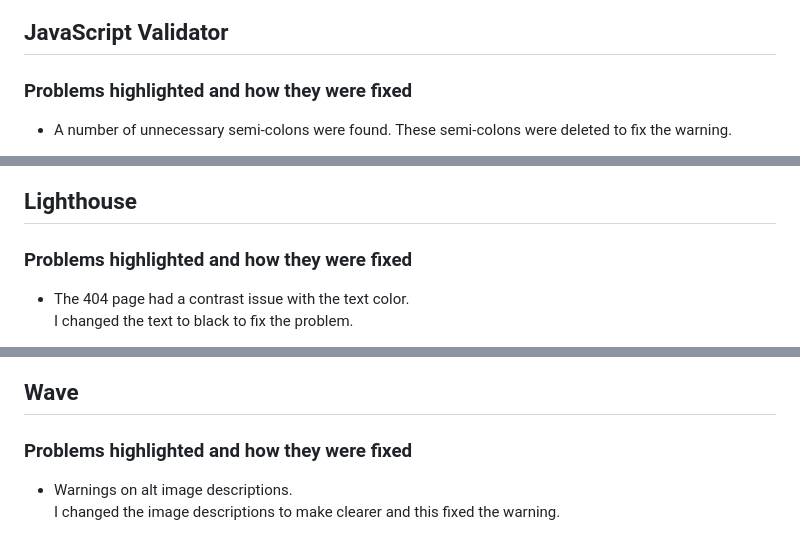
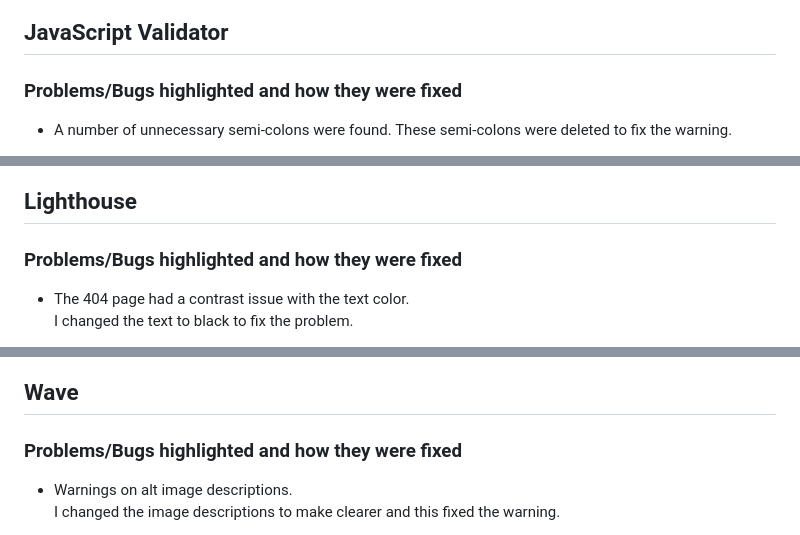
Before and after one commit to DavidDock/ElephantMouseMonkey, a Markdown page: TESTING.md, 3 parts joined by grey strips. Drawn GitHub-style.

```diff
--- a/TESTING.md
+++ b/TESTING.md
@@ -42,7 +42,7 @@
 ## JavaScript Validator
 
 
-### Problems highlighted and how they were fixed
+### Problems/Bugs highlighted and how they were fixed
 
 * A number of unnecessary semi-colons were found.
   These semi-colons were deleted to fix the warning.
@@ -56,7 +56,7 @@ I fixed the issue by adding two functions for when the relevant button was click
 
 ## Lighthouse
 
-### Problems highlighted and how they were fixed
+### Problems/Bugs highlighted and how they were fixed
 
 * The 404 page had a contrast issue with the text color.
   I changed the text to black to fix the problem.
@@ -77,7 +77,7 @@ I fixed the issue by adding two functions for when the relevant button was click
 
 ## Wave
 
-### Problems highlighted and how they were fixed
+### Problems/Bugs highlighted and how they were fixed
 
 * Warnings on alt image descriptions.
   I changed the image descriptions to make clearer and this fixed the warning.
```
Also changed, not shown: other parts of TESTING.md (+20 -5 lines).
